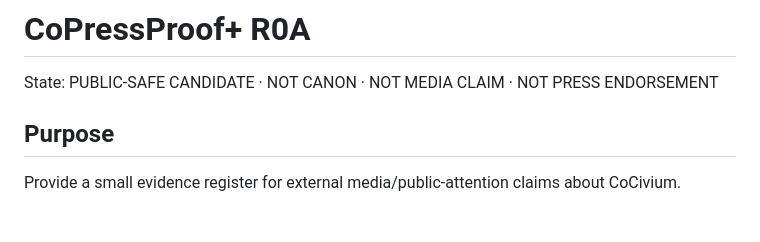
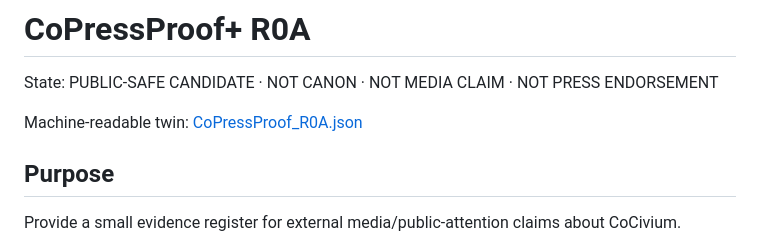
Before and after one commit to CoCivium/CoAcademy, a Markdown page: docs/research/CoPressProof_R0A.md, the part around the change. Drawn GitHub-style; blank space fills up the shorter version.

Commit message:
Link CoPressProof machine-readable twin

```diff
--- a/docs/research/CoPressProof_R0A.md
+++ b/docs/research/CoPressProof_R0A.md
@@ -1,6 +1,8 @@
 # CoPressProof+ R0A
 
 State: PUBLIC-SAFE CANDIDATE · NOT CANON · NOT MEDIA CLAIM · NOT PRESS ENDORSEMENT
+
+Machine-readable twin: [CoPressProof_R0A.json](CoPressProof_R0A.json)
 
 ## Purpose
 
```
